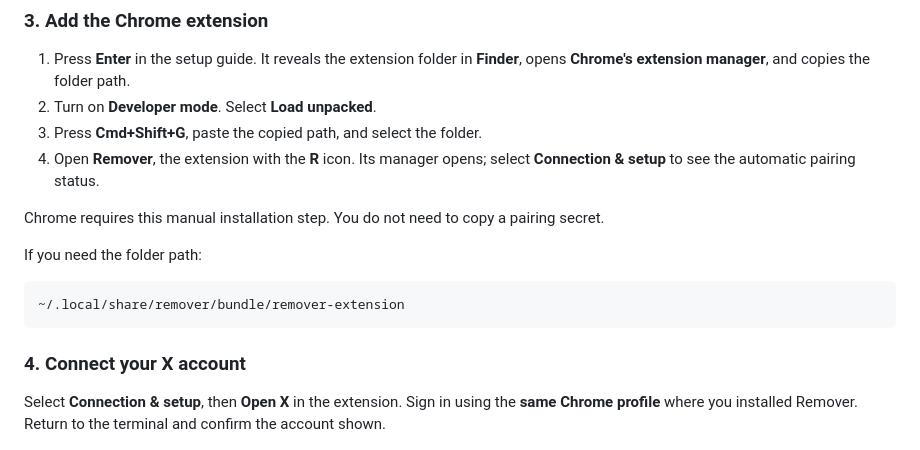
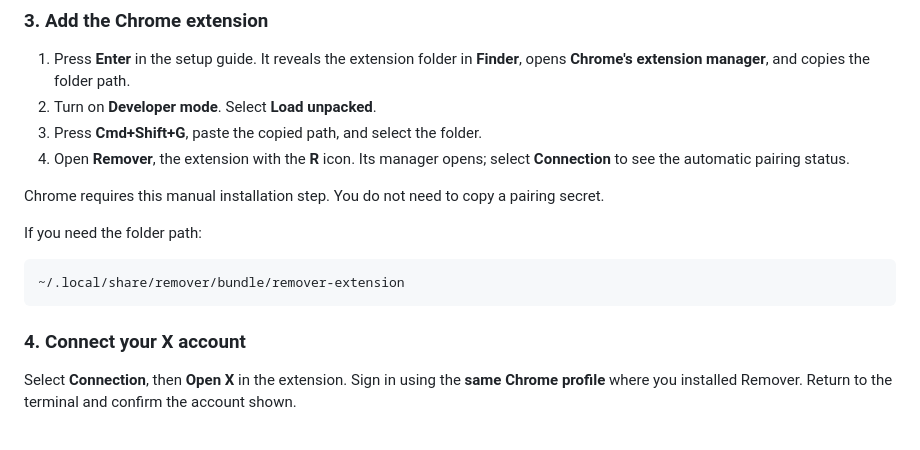
Before and after one commit to altonwells/x-bot-follower-remover, a Markdown page: README.md, the part around one of its changes. GitHub-like rendering.

```diff
--- a/README.md
+++ b/README.md
@@ -55,7 +55,7 @@ Keep the terminal open. Remover checks for the Chrome extension and shows the ne
 1. Press **Enter** in the setup guide. It reveals the extension folder in **Finder**, opens **Chrome's extension manager**, and copies the folder path.
 2. Turn on **Developer mode**. Select **Load unpacked**.
 3. Press **Cmd+Shift+G**, paste the copied path, and select the folder.
-4. Open **Remover**, the extension with the **R** icon. Its manager opens; select **Connection & setup** to see the automatic pairing status.
+4. Open **Remover**, the extension with the **R** icon. Its manager opens; select **Connection** to see the automatic pairing status.
 
 Chrome requires this manual installation step. You do not need to copy a pairing secret.
 
@@ -67,7 +67,7 @@ If you need the folder path:
 
 ### 4. Connect your X account
 
-Select **Connection & setup**, then **Open X** in the extension. Sign in using the **same Chrome profile** where you installed Remover. Return to the terminal and confirm the account shown.
+Select **Connection**, then **Open X** in the extension. Sign in using the **same Chrome profile** where you installed Remover. Return to the terminal and confirm the account shown.
 
 ![Remover Chrome extension connection page](docs/options-preview.png)
 
```
Also changed, not shown: other parts of README.md (+1 -1 lines), docs/RELEASE_NOTES.md (+3 -7 lines), docs/VERIFICATION.md (+6 -0 lines), docs/manager-detail-preview.png, docs/manager-preview.png, 12 other files.
